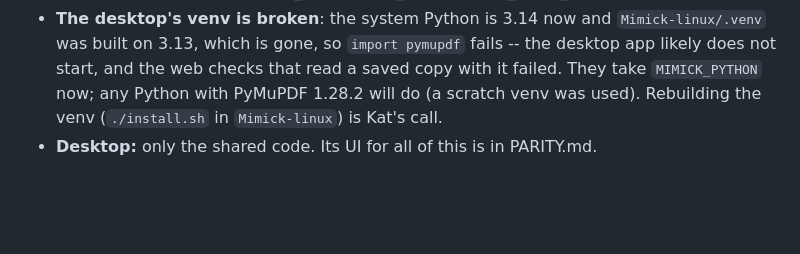
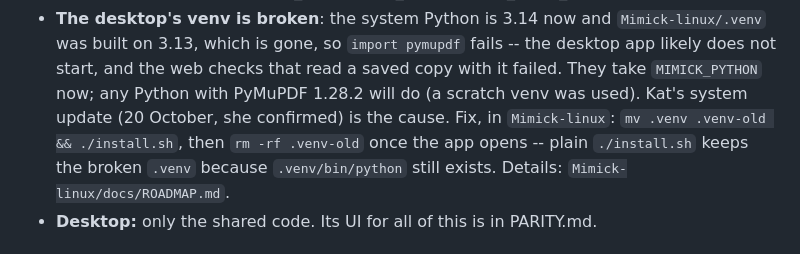
Before and after one commit to kathollander/mimick, a Markdown page: docs/HANDOFF.md, the part around the change. Rendered like a GitHub page; blank space fills up the shorter version.

Commit message:
Handoff: why the desktop venv broke, and the fix
Co-Authored-By: Claude Opus 5.5 <noreply@anthropic.com>

```diff
--- a/docs/HANDOFF.md
+++ b/docs/HANDOFF.md
@@ -97,8 +97,11 @@ question only for work not yet in a file; a Reopen button on a new tab.
   `Mimick-linux/.venv` was built on 3.13, which is gone, so `import pymupdf`
   fails -- the desktop app likely does not start, and the web checks that
   read a saved copy with it failed. They take `MIMICK_PYTHON` now; any Python
-  with PyMuPDF 1.28.2 will do (a scratch venv was used). Rebuilding the venv
-  (`./install.sh` in `Mimick-linux`) is Kat's call.
+  with PyMuPDF 1.28.2 will do (a scratch venv was used). Kat's system
+  update (20 October, she confirmed) is the cause. Fix, in `Mimick-linux`:
+  `mv .venv .venv-old && ./install.sh`, then `rm -rf .venv-old` once the app
+  opens -- plain `./install.sh` keeps the broken `.venv` because
+  `.venv/bin/python` still exists. Details: `Mimick-linux/docs/ROADMAP.md`.
 - **Desktop:** only the shared code. Its UI for all of this is in PARITY.md.
 
 ## Latest: formatted notes, sticky titles, stickies linked to highlights (15 October)
```
